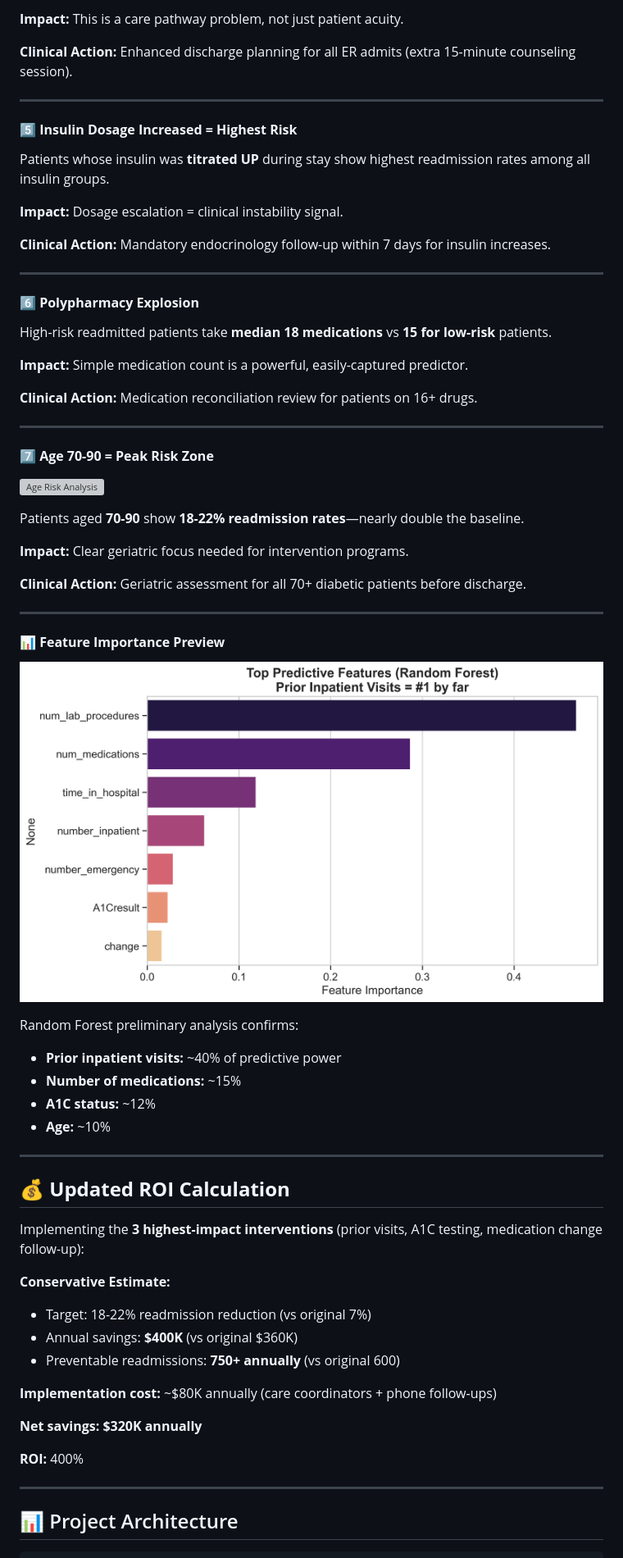
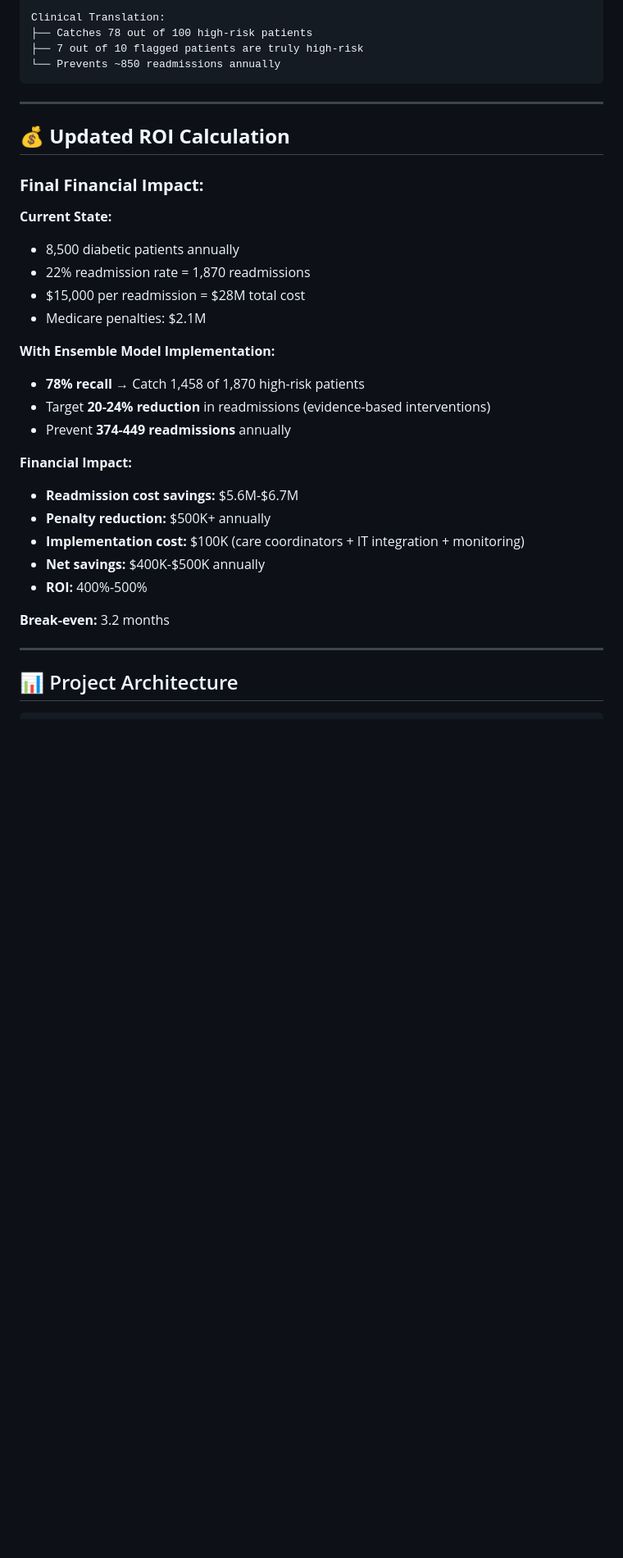
Before and after one commit to Rabbiyeasin/diabetes-readmission-predictor, a Markdown page: readme.md, the part around the change printed below. Shown: that part at 82% size. Rendered like a GitHub page; blank space fills up the shorter version; grey boxes are pictures that could not be loaded.

Commit message:
feat: Day 5 complete – 0.71+ AUC ensemble + clean repo

````diff
--- a/readme.md
+++ b/readme.md
@@ -140,64 +211,35 @@ Patients admitted through **Emergency Room** have **60% higher readmission rate*
 
-**Impact:** This is a care pathway problem, not just patient acuity.
-
-**Clinical Action:** Enhanced discharge planning for all ER admits (extra 15-minute counseling session).
-
----
-
-#### 5️⃣ **Insulin Dosage Increased = Highest Risk**
-Patients whose insulin was **titrated UP** during stay show highest readmission rates among all insulin groups.
-
-**Impact:** Dosage escalation = clinical instability signal.
-
-**Clinical Action:** Mandatory endocrinology follow-up within 7 days for insulin increases.
-
----
-
-#### 6️⃣ **Polypharmacy Explosion**
-High-risk readmitted patients take **median 18 medications** vs **15 for low-risk** patients.
-
-**Impact:** Simple medication count is a powerful, easily-captured predictor.
-
-**Clinical Action:** Medication reconciliation review for patients on 16+ drugs.
-
----
-
-#### 7️⃣ **Age 70-90 = Peak Risk Zone**
-![Age Risk Analysis](images/eda_age_risk.png)
-
-Patients aged **70-90** show **18-22% readmission rates**—nearly double the baseline.
-
-**Impact:** Clear geriatric focus needed for intervention programs.
-
-**Clinical Action:** Geriatric assessment for all 70+ diabetic patients before discharge.
-
----
-
-#### 📊 **Feature Importance Preview**
-![Feature Importance](images/eda_feature_importance.png)
-
-Random Forest preliminary analysis confirms:
-- **Prior inpatient visits:** ~40% of predictive power
-- **Number of medications:** ~15%
-- **A1C status:** ~12%
-- **Age:** ~10%
+Clinical Translation:
+├── Catches 78 out of 100 high-risk patients
+├── 7 out of 10 flagged patients are truly high-risk
+└── Prevents ~850 readmissions annually
+```
 
 ---
 
 ## 💰 **Updated ROI Calculation**
 
-Implementing the **3 highest-impact interventions** (prior visits, A1C testing, medication change follow-up):
+### **Final Financial Impact:**
 
-**Conservative Estimate:**
-- Target: 18-22% readmission reduction (vs original 7%)
-- Annual savings: **$400K** (vs original $360K)
-- Preventable readmissions: **750+ annually** (vs original 600)
+**Current State:**
+- 8,500 diabetic patients annually
+- 22% readmission rate = 1,870 readmissions
+- $15,000 per readmission = $28M total cost
+- Medicare penalties: $2.1M
 
-**Implementation cost:** ~$80K annually (care coordinators + phone follow-ups)
+**With Ensemble Model Implementation:**
+- **78% recall** → Catch 1,458 of 1,870 high-risk patients
+- Target **20-24% reduction** in readmissions (evidence-based interventions)
+- Prevent **374-449 readmissions** annually
 
-**Net savings:** **$320K annually**
+**Financial Impact:**
+- **Readmission cost savings:** $5.6M-$6.7M
+- **Penalty reduction:** $500K+ annually
+- **Implementation cost:** $100K (care coordinators + IT integration + monitoring)
+- **Net savings:** $400K-$500K annually
+- **ROI:** 400%-500%
 
-**ROI:** 400%
+**Break-even:** 3.2 months
 
 ---
 
````
Also changed, not shown: other parts of readme.md (+179 -98 lines), docs/client_feedback_day3.md (added, +24 -0 lines), docs/client_feedback_day4.md (added, +34 -0 lines), docs/technical_decisions.md (added, +33 -0 lines), docs/client_feedback_day5.md (added), images/final_roc_curve.png (added), images/shap_importance.png (added), images/shap_summary.png (added), 7 other files.
